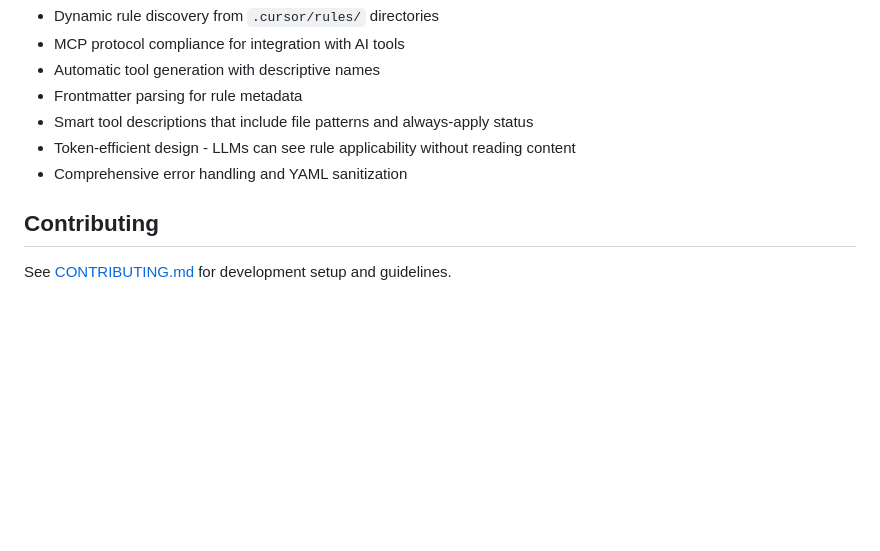
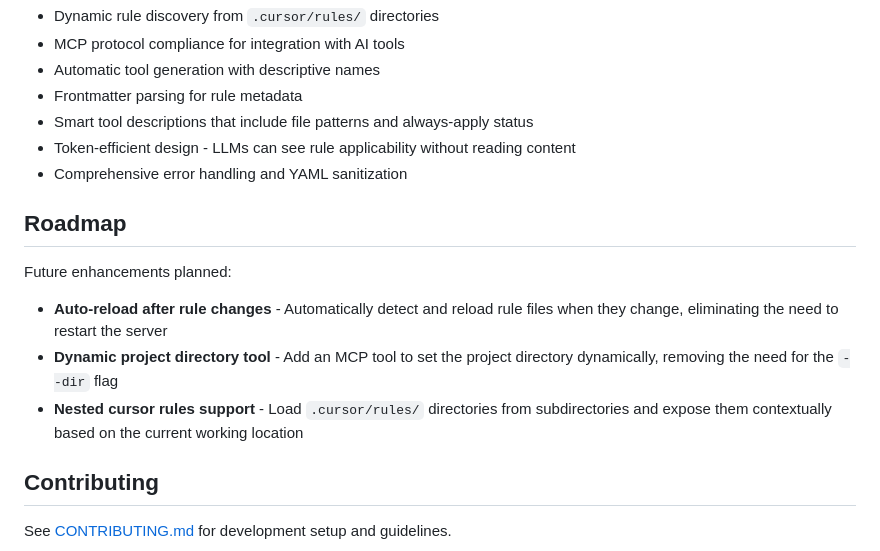
Before and after one commit to monorepo-rocks/monorepo-rocks, a Markdown page: apps/llm-rules/README.md, the part around the change. Rendered like a GitHub page; blank space fills up the shorter version.

Commit message:
add roadmap

```diff
--- a/apps/llm-rules/README.md
+++ b/apps/llm-rules/README.md
@@ -115,6 +115,14 @@ Each generated tool takes no parameters and returns the rule content without fro
 - Token-efficient design - LLMs can see rule applicability without reading content
 - Comprehensive error handling and YAML sanitization
 
+## Roadmap
+
+Future enhancements planned:
+
+- **Auto-reload after rule changes** - Automatically detect and reload rule files when they change, eliminating the need to restart the server
+- **Dynamic project directory tool** - Add an MCP tool to set the project directory dynamically, removing the need for the `--dir` flag
+- **Nested cursor rules support** - Load `.cursor/rules/` directories from subdirectories and expose them contextually based on the current working location
+
 ## Contributing
 
 See [CONTRIBUTING.md](CONTRIBUTING.md) for development setup and guidelines.
```
